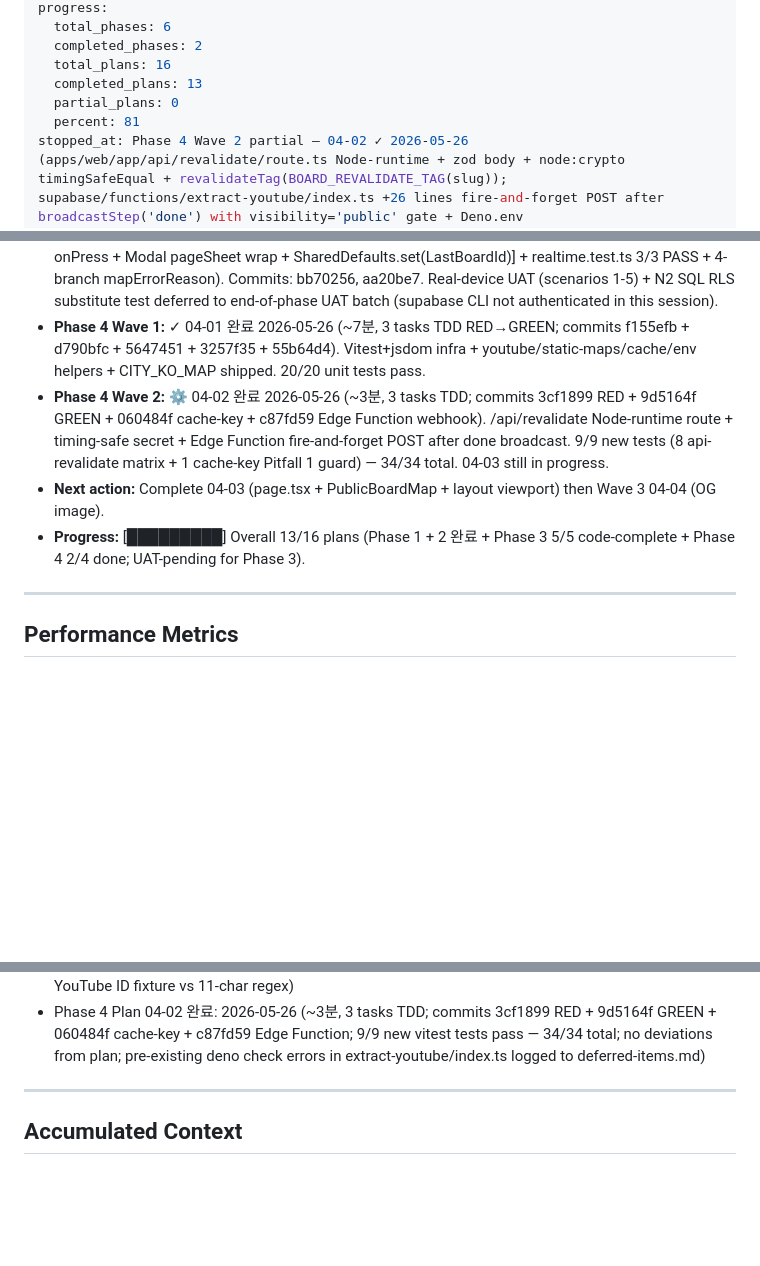
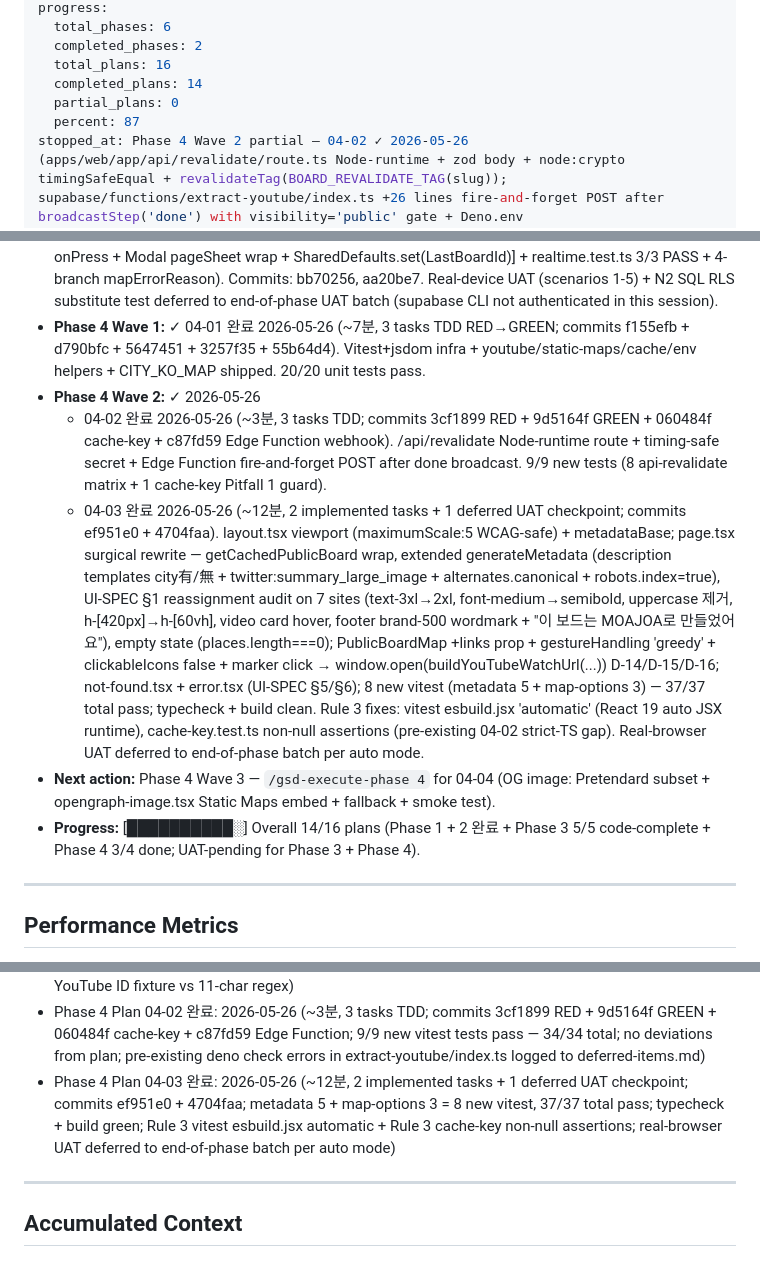
Before and after one commit to SerendipityLife/MOAJOA, a Markdown page: .planning/STATE.md, 3 parts joined by grey strips. Drawn GitHub-style; blank space fills up the shorter version.

Commit message:
docs(04-03): complete SSR page + viewport + metadata + map plan
- 04-03-SUMMARY.md: 2 tasks shipped, 1 UAT checkpoint deferred (auto mode);
  37/37 vitest pass; typecheck + build green; 7 UI-SPEC reassignments;
  3 deviations documented (2× Rule 3 + 1× Rule 1 micro-fix)
- STATE.md: 04-03 → completed, progress 14/16 (87%); next action 04-04 OG image
- ROADMAP.md: Phase 4 plan list — 04-03 checked, UAT deferred annotation

```diff
--- a/.planning/STATE.md
+++ b/.planning/STATE.md
@@ -8,9 +8,9 @@ progress:
   total_phases: 6
   completed_phases: 2
   total_plans: 16
-  completed_plans: 13
+  completed_plans: 14
   partial_plans: 0
-  percent: 81
+  percent: 87
 stopped_at: Phase 4 Wave 2 partial — 04-02 ✓ 2026-05-26 (apps/web/app/api/revalidate/route.ts Node-runtime + zod body + node:crypto timingSafeEqual + revalidateTag(BOARD_REVALIDATE_TAG(slug)); supabase/functions/extract-youtube/index.ts +26 lines fire-and-forget POST after broadcastStep('done') with visibility='public' gate + Deno.env WEB_BASE_URL/REVALIDATE_SECRET guards; 9/9 new tests pass — 8 api-revalidate matrix + 1 cache-key isolation Pitfall 1 guard; total 34/34 tests pass; 4 commits 3cf1899 RED + 9d5164f GREEN + 060484f cache-key + c87fd59 webhook; deferred-items.md tracks 9 pre-existing deno check errors in extract-youtube/index.ts — unrelated to my changes). 04-03 still in progress (page.tsx/layout.tsx/metadata.test.ts uncommitted in working tree). Wave 3 (04-04 OG image) unblocked.
 ---
 
@@ -43,9 +43,11 @@ stopped_at: Phase 4 Wave 2 partial — 04-02 ✓ 2026-05-26 (apps/web/app/api/re
   - 03-04 ✓ SharedDefaults Expo Module (Swift bridge over UserDefaults(suiteName:APP_GROUP_ID)) + lib/shared-defaults.ts JSON wrapper + lib/pending.ts drainPendingLinks state machine (D-04 dual triggers, D-05 PendingLink shape, D-06 retry-budget→failed migration, Pitfall 7 dedup via module-level inFlight) + lib/realtime.ts subscribeExtractProgress + lib/toast.tsx single-instance host + _layout.tsx AppState wiring (cold-launch + foreground 'active', arrow-wrap cleanup, useRef inFlight) + index.tsx D-13 auth gate restoration (getSession + onAuthStateChange) + login.tsx UI-SPEC §6 (email+password primary + magic-link toggle + Korean error mapping) + boards.tsx UI-SPEC §5 failed-banner (useFocusEffect + bg-danger/5). TDD RED→GREEN: 6/6 unit tests pass. Three Rule 1 fixes to Plan 03-01 jest config + gitignore (anchored ignore patterns, setupFilesAfterEnv, pnpm-aware transformIgnorePatterns). iOS native build smoke deferred (pattern from 03-02). Commits: 667fb20, 5223be1, b6a8da4, cc1b7cd, 2ec3a2f.
 - **Phase 3 Wave 4:** ✓ 2026-05-26 — 03-05 (@gorhom/bottom-sheet@5.2.14 + PinBottomSheet D-09 single sheet [snap 25%/50%, link_id signal for AI/manual] + PinAddModal D-07/D-08 [300ms debounce + resolve-place + max 5 + addManualPlace] + boards/[id].tsx surgical extension [broadcast subscribe + supabase.removeChannel cleanup + spinner overlay brand-500 + 분석 중 + + 핀 header + Marker onPress + Modal pageSheet wrap + SharedDefaults.set(LastBoardId)] + realtime.test.ts 3/3 PASS + 4-branch mapErrorReason). Commits: bb70256, aa20be7. Real-device UAT (scenarios 1-5) + N2 SQL RLS substitute test deferred to end-of-phase UAT batch (supabase CLI not authenticated in this session).
 - **Phase 4 Wave 1:** ✓ 04-01 완료 2026-05-26 (~7분, 3 tasks TDD RED→GREEN; commits f155efb + d790bfc + 5647451 + 3257f35 + 55b64d4). Vitest+jsdom infra + youtube/static-maps/cache/env helpers + CITY_KO_MAP shipped. 20/20 unit tests pass.
-- **Phase 4 Wave 2:** ⚙ 04-02 완료 2026-05-26 (~3분, 3 tasks TDD; commits 3cf1899 RED + 9d5164f GREEN + 060484f cache-key + c87fd59 Edge Function webhook). /api/revalidate Node-runtime route + timing-safe secret + Edge Function fire-and-forget POST after done broadcast. 9/9 new tests (8 api-revalidate matrix + 1 cache-key Pitfall 1 guard) — 34/34 total. 04-03 still in progress.
-- **Next action:** Complete 04-03 (page.tsx + PublicBoardMap + layout viewport) then Wave 3 04-04 (OG image).
-- **Progress:** [█████████] Overall 13/16 plans (Phase 1 + 2 완료 + Phase 3 5/5 code-complete + Phase 4 2/4 done; UAT-pending for Phase 3).
+- **Phase 4 Wave 2:** ✓ 2026-05-26
+  - 04-02 완료 2026-05-26 (~3분, 3 tasks TDD; commits 3cf1899 RED + 9d5164f GREEN + 060484f cache-key + c87fd59 Edge Function webhook). /api/revalidate Node-runtime route + timing-safe secret + Edge Function fire-and-forget POST after done broadcast. 9/9 new tests (8 api-revalidate matrix + 1 cache-key Pitfall 1 guard).
+  - 04-03 완료 2026-05-26 (~12분, 2 implemented tasks + 1 deferred UAT checkpoint; commits ef951e0 + 4704faa). layout.tsx viewport (maximumScale:5 WCAG-safe) + metadataBase; page.tsx surgical rewrite — getCachedPublicBoard wrap, extended generateMetadata (description templates city有/無 + twitter:summary_large_image + alternates.canonical + robots.index=true), UI-SPEC §1 reassignment audit on 7 sites (text-3xl→2xl, font-medium→semibold, uppercase 제거, h-[420px]→h-[60vh], video card hover, footer brand-500 wordmark + "이 보드는 MOAJOA로 만들었어요"), empty state (places.length===0); PublicBoardMap +links prop + gestureHandling 'greedy' + clickableIcons false + marker click → window.open(buildYouTubeWatchUrl(...)) D-14/D-15/D-16; not-found.tsx + error.tsx (UI-SPEC §5/§6); 8 new vitest (metadata 5 + map-options 3) — 37/37 total pass; typecheck + build clean. Rule 3 fixes: vitest esbuild.jsx 'automatic' (React 19 auto JSX runtime), cache-key.test.ts non-null assertions (pre-existing 04-02 strict-TS gap). Real-browser UAT deferred to end-of-phase batch per auto mode.
+- **Next action:** Phase 4 Wave 3 — `/gsd-execute-phase 4` for 04-04 (OG image: Pretendard subset + opengraph-image.tsx Static Maps embed + fallback + smoke test).
+- **Progress:** [██████████░] Overall 14/16 plans (Phase 1 + 2 완료 + Phase 3 5/5 code-complete + Phase 4 3/4 done; UAT-pending for Phase 3 + Phase 4).
 
 ---
 
@@ -65,6 +67,7 @@ stopped_at: Phase 4 Wave 2 partial — 04-02 ✓ 2026-05-26 (apps/web/app/api/re
 - Phase 3 Plan 03-05 완료: 2026-05-26 (~4분, 2 automatable tasks + 1 deferred UAT checkpoint; commits bb70256 + aa20be7; realtime.test.ts 3/3 + pending.test.ts 6/6 = 9/9; real-device UAT + N2 SQL RLS deferred to end-of-phase batch)
 - Phase 4 Plan 04-01 완료: 2026-05-26 (~7분, 3 tasks TDD RED→GREEN; commits f155efb + d790bfc + 5647451 + 3257f35 + 55b64d4; 20/20 vitest tests pass; Rule 1 fix on plan's contradictory 12-char YouTube ID fixture vs 11-char regex)
 - Phase 4 Plan 04-02 완료: 2026-05-26 (~3분, 3 tasks TDD; commits 3cf1899 RED + 9d5164f GREEN + 060484f cache-key + c87fd59 Edge Function; 9/9 new vitest tests pass — 34/34 total; no deviations from plan; pre-existing deno check errors in extract-youtube/index.ts logged to deferred-items.md)
+- Phase 4 Plan 04-03 완료: 2026-05-26 (~12분, 2 implemented tasks + 1 deferred UAT checkpoint; commits ef951e0 + 4704faa; metadata 5 + map-options 3 = 8 new vitest, 37/37 total pass; typecheck + build green; Rule 3 vitest esbuild.jsx automatic + Rule 3 cache-key non-null assertions; real-browser UAT deferred to end-of-phase batch per auto mode)
 
 ---
 
```
Also changed, not shown: other parts of .planning/STATE.md (+1 -1 lines), .planning/ROADMAP.md (+1 -1 lines), 1 other file.
